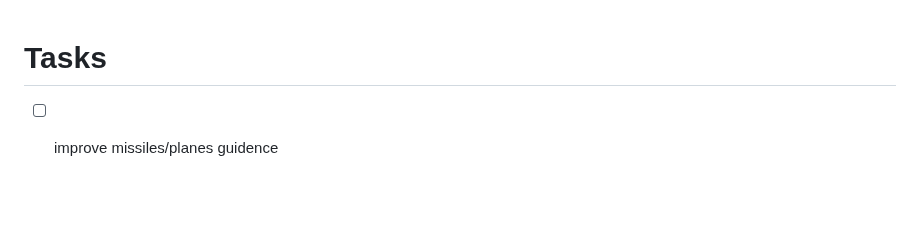
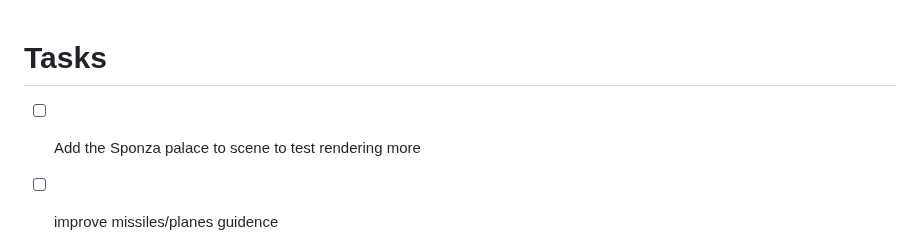
Before and after one commit to DarkBenky/gengin, a Markdown page: README.md, the part around the change. Drawn GitHub-style; blank space fills up the shorter version.

Commit message:
docs: add Sponza palace to todo list

```diff
--- a/README.md
+++ b/README.md
@@ -1,4 +1,6 @@
 # Tasks
+
+- [ ] Add the Sponza palace to scene to test rendering more
 - [ ] improve missiles/planes guidence
   - [ ] add support for missiles flight model and improve flight modeling even more
   - [ ] try to train reinforcement learning model for this
```
